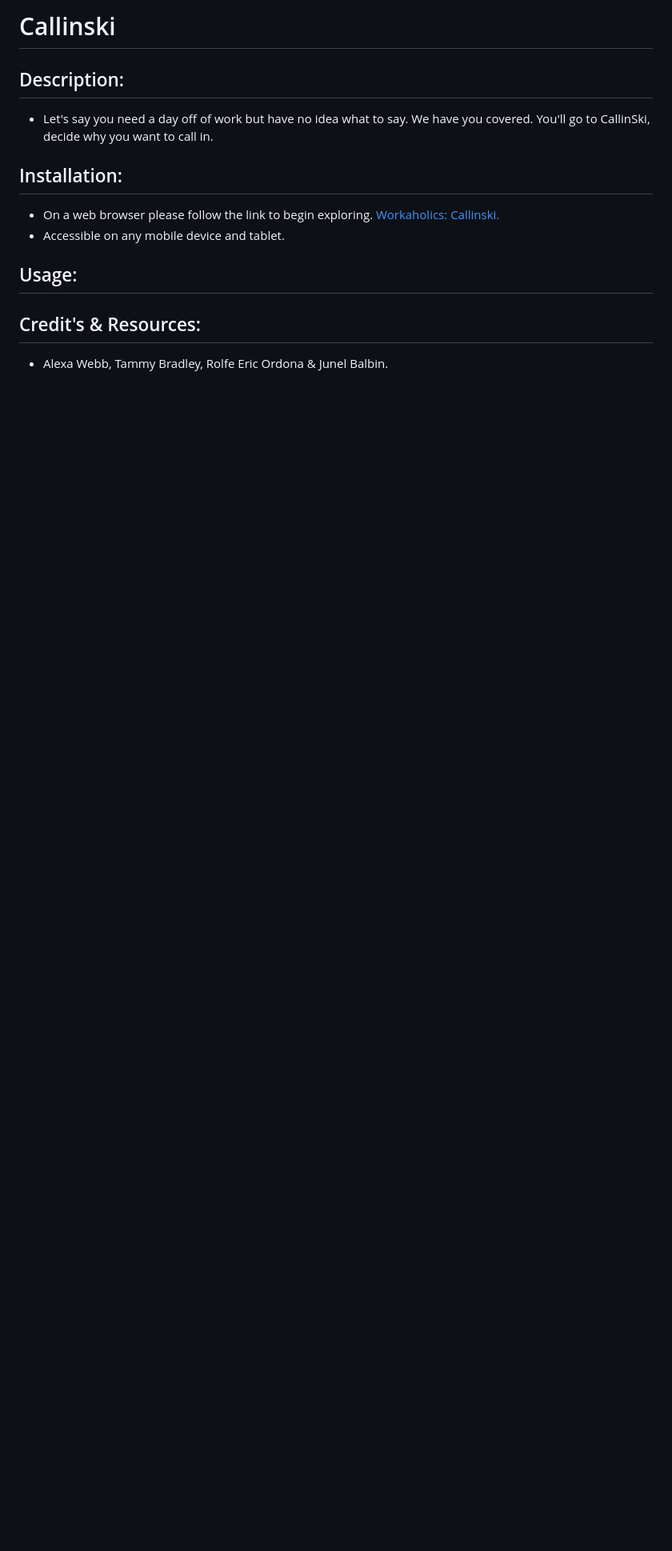
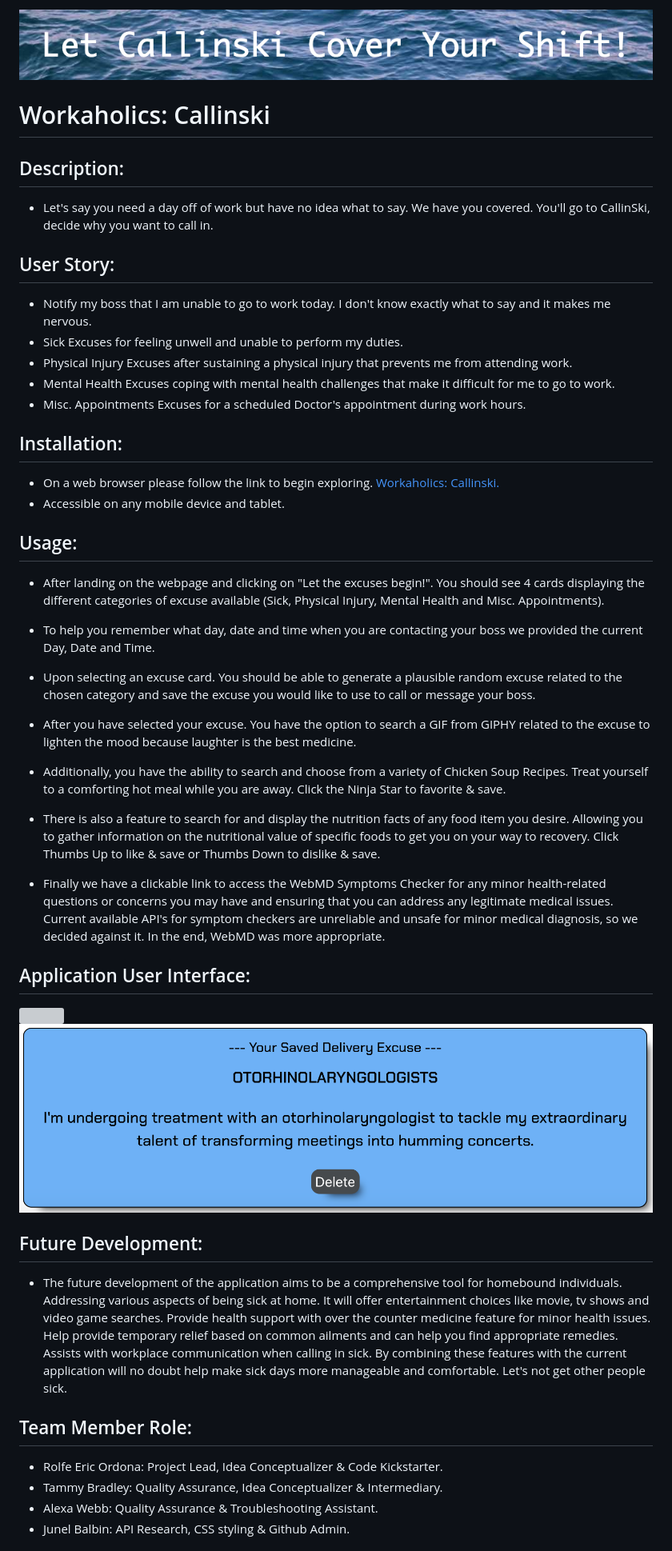
Before and after one commit to Junel-Balbin/Workaholics, a Markdown page: README.md, the part around the change printed below. Shown: that part at 80% size. Rendered like a GitHub page; pictures changed too: images/banner.png (added), images/savedexcuse.png (added); blank space fills up the shorter version; grey boxes are pictures that could not be loaded.

Commit message:
Made edits to README.

```diff
--- a/README.md
+++ b/README.md
@@ -1,13 +1,51 @@
-# Callinski
+<img src="./images/banner.png">
+
+# Workaholics: Callinski
 
 ## Description:
 * Let's say you need a day off of work but have no idea what to say.  We have you covered. You'll go to CallinSki, decide why you want to call in.
+
+## User Story:
+* Notify my boss that I am unable to go to work today. I don't know exactly what to say and it makes me nervous.
+* Sick Excuses for feeling unwell and unable to perform my duties.
+* Physical Injury Excuses after sustaining a physical injury that prevents me from attending work.
+* Mental Health Excuses coping with mental health challenges that make it difficult for me to go to work.
+* Misc. Appointments Excuses for a scheduled Doctor's appointment during work hours.
 
 ## Installation:
 * On a web browser please follow the link to begin exploring. [Workaholics: Callinski.](https://junel-balbin.github.io/Workaholics)
 * Accessible on any mobile device and tablet.
 
 ## Usage:
+* After landing on the webpage and clicking on "Let the excuses begin!". You should see 4 cards displaying the different categories of excuse available (Sick, Physical Injury, Mental Health and Misc. Appointments).
 
-## Credit's & Resources:
-* Alexa Webb, Tammy Bradley, Rolfe Eric Ordona & Junel Balbin.
+* To help you remember what day, date and time when you are contacting your boss we provided the current Day, Date and Time.
+
+* Upon selecting an excuse card. You should be able to generate a plausible random excuse related to the chosen category and save the excuse you would like to use to call or message your boss.
+
+* After you have selected your excuse. You have the option to search a GIF from GIPHY related to the excuse to lighten the mood because laughter is the best medicine.
+
+* Additionally, you have the ability to search and choose from a variety of Chicken Soup Recipes. Treat yourself to a comforting hot meal while you are away.  Click the Ninja Star to favorite & save.
+
+* There is also a feature to search for and display the nutrition facts of any food item you desire. Allowing you to gather information on the nutritional value of specific foods to get you on your way to recovery. Click Thumbs Up to like & save or Thumbs Down to dislike & save.
+
+* Finally we have a clickable link to access the WebMD Symptoms Checker for any minor health-related questions or concerns you may have and ensuring that you can address any legitimate medical issues.  Current available API's for symptom checkers are unreliable and unsafe for minor medical diagnosis, so we decided against it.  In the end, WebMD was more appropriate.
+
+
+## Application User Interface:
+<img src="./images/4excusecard.png">
+
+<img src="./images/savedexcuse.png">
+
+
+## Future Development:
+* The future development of the application aims to be a comprehensive tool for homebound individuals. Addressing various aspects of being sick at home. It will offer entertainment choices like movie, tv shows and video game searches. Provide health support with over the counter medicine feature for minor health issues. Help provide temporary relief based on common ailments and can help you find appropriate remedies. Assists with workplace communication when calling in sick. By combining these features with the current application will no doubt help make sick days more manageable and comfortable. Let's not get other people sick.
+
+
+## Team Member Role:
+* Rolfe Eric Ordona: Project Lead, Idea Conceptualizer & Code Kickstarter.
+* Tammy Bradley: Quality Assurance, Idea Conceptualizer & Intermediary.
+* Alexa Webb: Quality Assurance & Troubleshooting Assistant.
+* Junel Balbin: API Research, CSS styling & Github Admin.
+
+
```
Also changed, not shown: other parts of README.md (+16 -4 lines), 8 other files.
